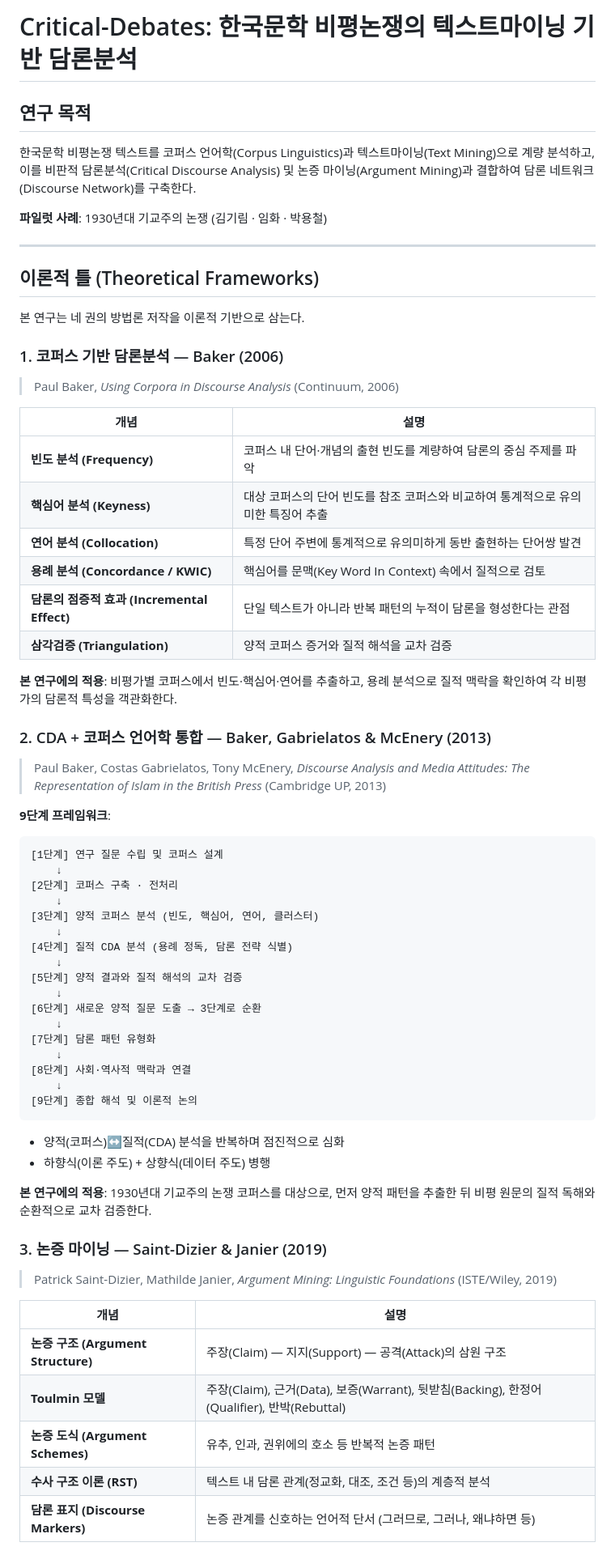
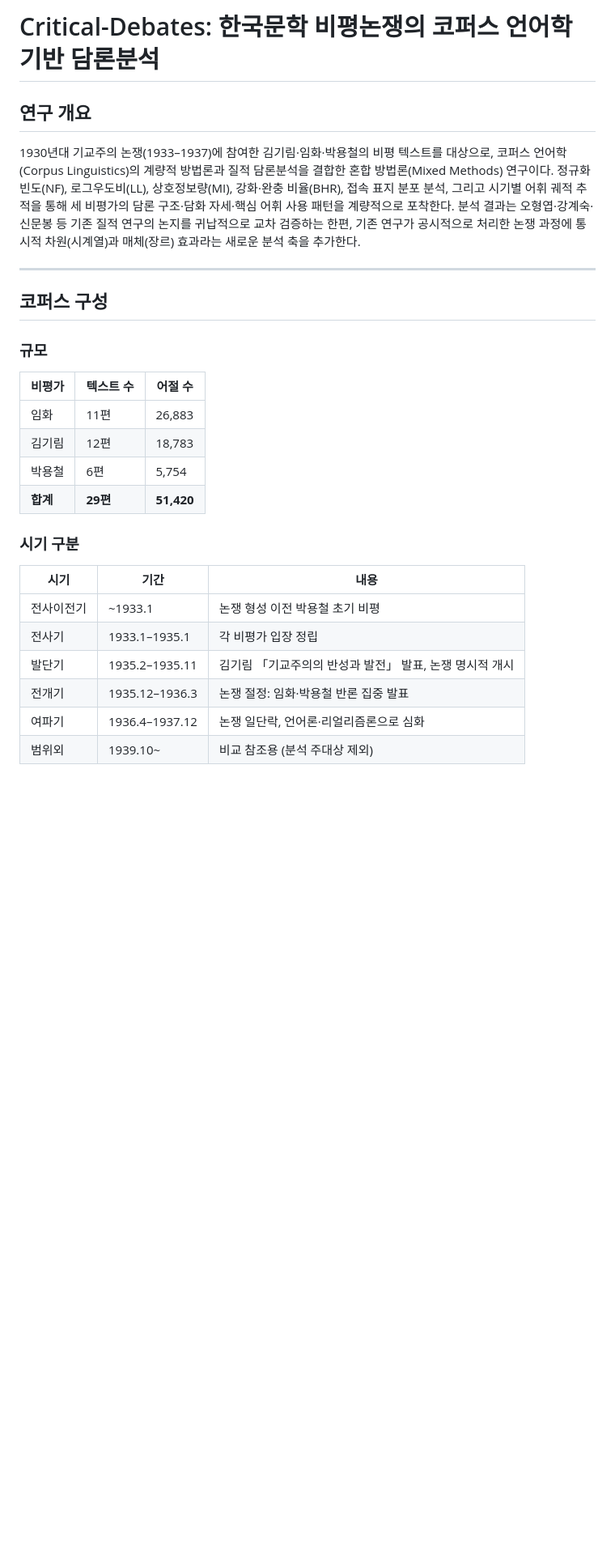
Before and after one commit to ByeongjooLee/Critical-Debates, a Markdown page: README.md, the part around one of its changes. Shown at 81% size. GitHub-like rendering; blank space fills up the shorter version.

````diff
--- a/README.md
+++ b/README.md
@@ -1,72 +1,30 @@
-# Critical-Debates: 한국문학 비평논쟁의 텍스트마이닝 기반 담론분석
+# Critical-Debates: 한국문학 비평논쟁의 코퍼스 언어학 기반 담론분석
 
-## 연구 목적
+## 연구 개요
 
-한국문학 비평논쟁 텍스트를 코퍼스 언어학(Corpus Linguistics)과 텍스트마이닝(Text Mining)으로 계량 분석하고, 이를 비판적 담론분석(Critical Discourse Analysis) 및 논증 마이닝(Argument Mining)과 결합하여 담론 네트워크(Discourse Network)를 구축한다.
-
-**파일럿 사례**: 1930년대 기교주의 논쟁 (김기림 · 임화 · 박용철)
+1930년대 기교주의 논쟁(1933–1937)에 참여한 김기림·임화·박용철의 비평 텍스트를 대상으로, 코퍼스 언어학(Corpus Linguistics)의 계량적 방법론과 질적 담론분석을 결합한 혼합 방법론(Mixed Methods) 연구이다. 정규화 빈도(NF), 로그우도비(LL), 상호정보량(MI), 강화·완충 비율(BHR), 접속 표지 분포 분석, 그리고 시기별 어휘 궤적 추적을 통해 세 비평가의 담론 구조·담화 자세·핵심 어휘 사용 패턴을 계량적으로 포착한다. 분석 결과는 오형엽·강계숙·신문봉 등 기존 질적 연구의 논지를 귀납적으로 교차 검증하는 한편, 기존 연구가 공시적으로 처리한 논쟁 과정에 통시적 차원(시계열)과 매체(장르) 효과라는 새로운 분석 축을 추가한다.
 
 ---
 
-## 이론적 틀 (Theoretical Frameworks)
+## 코퍼스 구성
 
-본 연구는 네 권의 방법론 저작을 이론적 기반으로 삼는다.
+### 규모
 
-### 1. 코퍼스 기반 담론분석 — Baker (2006)
+| 비평가 | 텍스트 수 | 어절 수 |
+|--------|-----------|---------|
+| 임화   | 11편      | 26,883  |
+| 김기림 | 12편      | 18,783  |
+| 박용철 | 6편       | 5,754   |
+| **합계** | **29편** | **51,420** |
 
-> Paul Baker, *Using Corpora in Discourse Analysis* (Continuum, 2006)
+### 시기 구분
 
-| 개념 | 설명 |
-|------|------|
-| **빈도 분석 (Frequency)** | 코퍼스 내 단어·개념의 출현 빈도를 계량하여 담론의 중심 주제를 파악 |
-| **핵심어 분석 (Keyness)** | 대상 코퍼스의 단어 빈도를 참조 코퍼스와 비교하여 통계적으로 유의미한 특징어 추출 |
-| **연어 분석 (Collocation)** | 특정 단어 주변에 통계적으로 유의미하게 동반 출현하는 단어쌍 발견 |
-| **용례 분석 (Concordance / KWIC)** | 핵심어를 문맥(Key Word In Context) 속에서 질적으로 검토 |
-| **담론의 점증적 효과 (Incremental Effect)** | 단일 텍스트가 아니라 반복 패턴의 누적이 담론을 형성한다는 관점 |
-| **삼각검증 (Triangulation)** | 양적 코퍼스 증거와 질적 해석을 교차 검증 |
+| 시기 | 기간 | 내용 |
+|------|------|------|
+| 전사이전기 | ~1933.1 | 논쟁 형성 이전 박용철 초기 비평 |
+| 전사기 | 1933.1–1935.1 | 각 비평가 입장 정립 |
+| 발단기 | 1935.2–1935.11 | 김기림 「기교주의의 반성과 발전」 발표, 논쟁 명시적 개시 |
+| 전개기 | 1935.12–1936.3 | 논쟁 절정: 임화·박용철 반론 집중 발표 |
+| 여파기 | 1936.4–1937.12 | 논쟁 일단락, 언어론·리얼리즘론으로 심화 |
+| 범위외 | 1939.10~ | 비교 참조용 (분석 주대상 제외) |
 
-**본 연구에의 적용**: 비평가별 코퍼스에서 빈도·핵심어·연어를 추출하고, 용례 분석으로 질적 맥락을 확인하여 각 비평가의 담론적 특성을 객관화한다.
-
-### 2. CDA + 코퍼스 언어학 통합 — Baker, Gabrielatos & McEnery (2013)
-
-> Paul Baker, Costas Gabrielatos, Tony McEnery, *Discourse Analysis and Media Attitudes: The Representation of Islam in the British Press* (Cambridge UP, 2013)
-
-**9단계 프레임워크**:
-
-```
-[1단계] 연구 질문 수립 및 코퍼스 설계
-    ↓
-[2단계] 코퍼스 구축 · 전처리
-    ↓
-[3단계] 양적 코퍼스 분석 (빈도, 핵심어, 연어, 클러스터)
-    ↓
-[4단계] 질적 CDA 분석 (용례 정독, 담론 전략 식별)
-    ↓
-[5단계] 양적 결과와 질적 해석의 교차 검증
-    ↓
-[6단계] 새로운 양적 질문 도출 → 3단계로 순환
-    ↓
-[7단계] 담론 패턴 유형화
-    ↓
-[8단계] 사회·역사적 맥락과 연결
-    ↓
-[9단계] 종합 해석 및 이론적 논의
-```
-
-- 양적(코퍼스)↔질적(CDA) 분석을 반복하며 점진적으로 심화
-- 하향식(이론 주도) + 상향식(데이터 주도) 병행
-
-**본 연구에의 적용**: 1930년대 기교주의 논쟁 코퍼스를 대상으로, 먼저 양적 패턴을 추출한 뒤 비평 원문의 질적 독해와 순환적으로 교차 검증한다.
-
-### 3. 논증 마이닝 — Saint-Dizier & Janier (2019)
-
-> Patrick Saint-Dizier, Mathilde Janier, *Argument Mining: Linguistic Foundations* (ISTE/Wiley, 2019)
-
-| 개념 | 설명 |
-|------|------|
-| **논증 구조 (Argument Structure)** | 주장(Claim) — 지지(Support) — 공격(Attack)의 삼원 구조 |
-| **Toulmin 모델** | 주장(Claim), 근거(Data), 보증(Warrant), 뒷받침(Backing), 한정어(Qualifier), 반박(Rebuttal) |
-| **논증 도식 (Argument Schemes)** | 유추, 인과, 권위에의 호소 등 반복적 논증 패턴 |
-| **수사 구조 이론 (RST)** | 텍스트 내 담론 관계(정교화, 대조, 조건 등)의 계층적 분석 |
-| **담론 표지 (Discourse Markers)** | 논증 관계를 신호하는 언어적 단서 (그러므로, 그러나, 왜냐하면 등) |
-
````
Also changed, not shown: other parts of README.md (+117 -99 lines).
